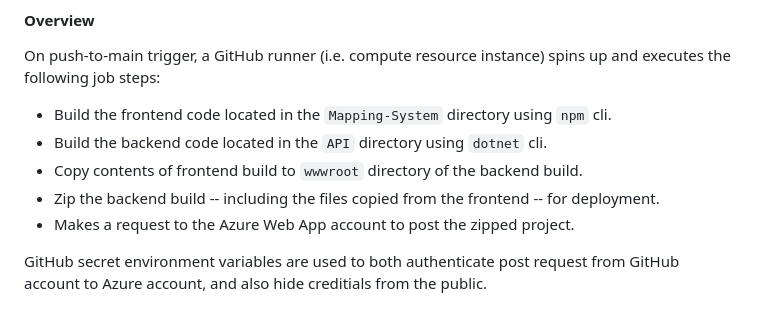
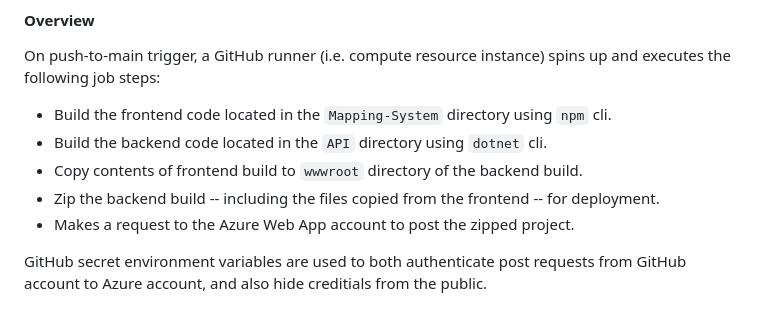
Before and after one commit to hchacon4/USC-Mapping-Project, a Markdown page: README.md, the part around the change. Rendered like a GitHub page.

Commit message:
Fix typos in README

```diff
--- a/README.md
+++ b/README.md
@@ -54,4 +54,4 @@ On push-to-main trigger, a GitHub runner (i.e. compute resource instance) spins
 * Zip the backend build -- including the files copied from the frontend -- for deployment.
 * Makes a request to the Azure Web App account to post the zipped project.
 
-GitHub secret environment variables are used to both authenticate post request from GitHub account to Azure account, and also hide creditials from the public.
+GitHub secret environment variables are used to both authenticate post requests from GitHub account to Azure account, and also hide creditials from the public.
```
